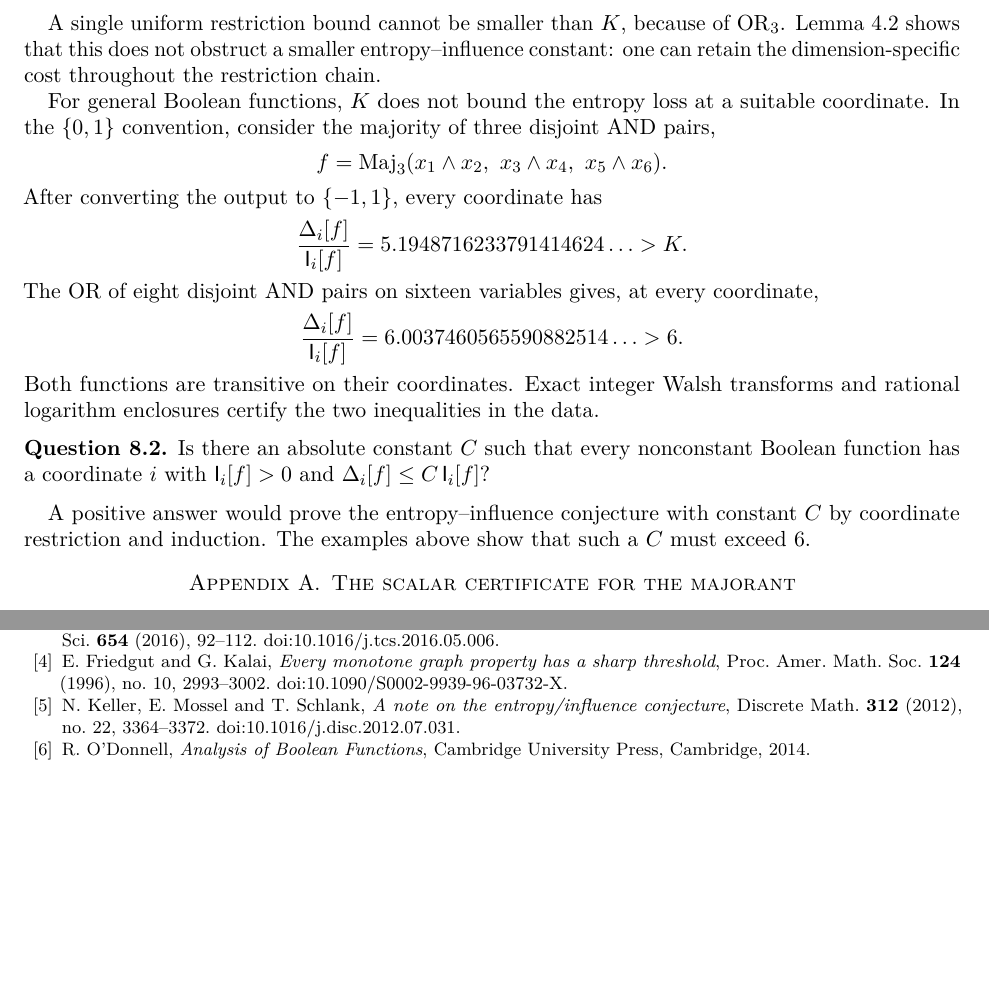
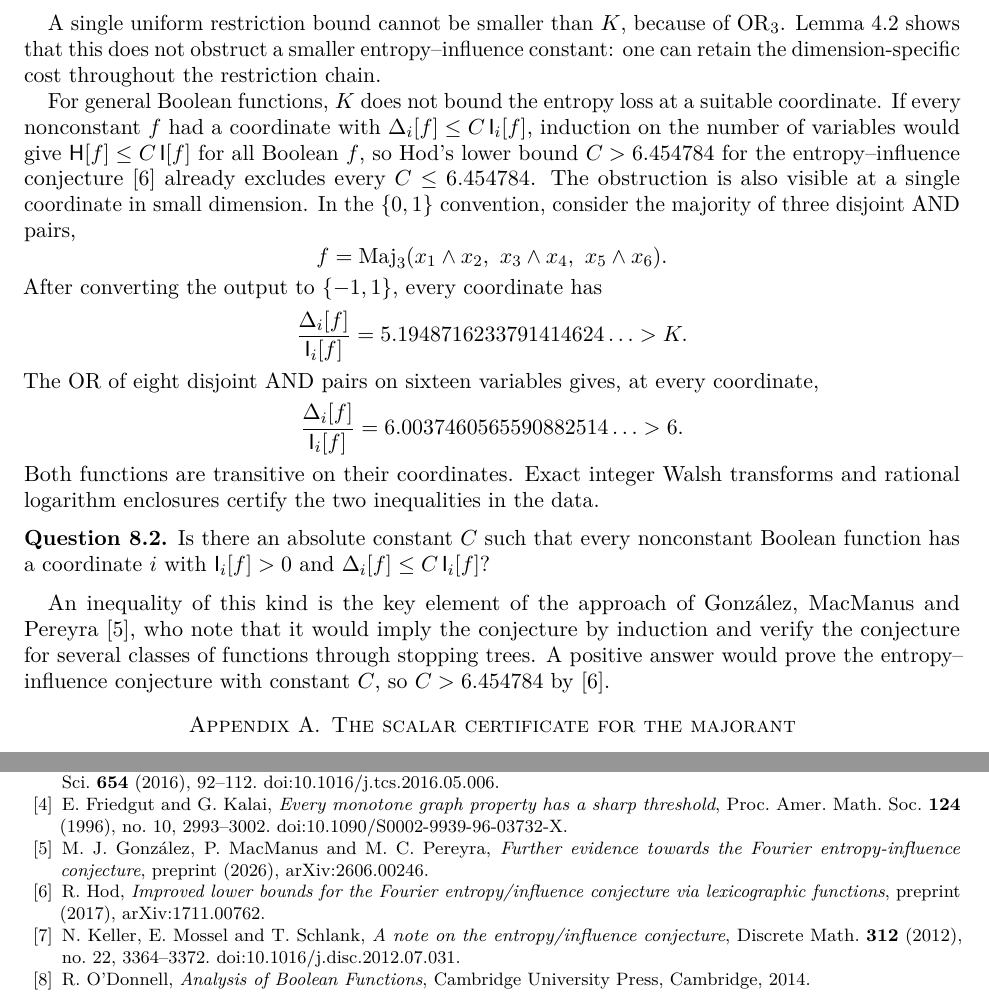
Before and after one commit to yspennstate/symmetric-fei-constant, a LaTeX paper (paper/main.tex): two parts of pages 15 and 17 of 17 before the commit and two parts of pages 15 and 17 of 18 after it, joined at a grey line, cut so that both start at the same text, the shorter picture padded with empty space. Compiled offline with pdfLaTeX.

Commit message:
Cite Hod and Gonzalez-MacManus-Pereyra
Co-Authored-By: Claude Opus 5.5 <noreply@anthropic.com>

```diff
--- a/paper/main.tex
+++ b/paper/main.tex
@@ -688,7 +688,7 @@ Is the optimal constant for symmetric functions equal to $4$?
 
 A single uniform restriction bound cannot be smaller than $K$, because of $\mathrm{OR}_3$. Lemma~\ref{lem:averaging} shows that this does not obstruct a smaller entropy--influence constant: one can retain the dimension-specific cost throughout the restriction chain.
 
-For general Boolean functions, $K$ does not bound the entropy loss at a suitable coordinate. In the $\{0,1\}$ convention, consider the majority of three disjoint AND pairs,
+For general Boolean functions, $K$ does not bound the entropy loss at a suitable coordinate. If every nonconstant $f$ had a coordinate with $\Delta_i[f]\le C\,\I_i[f]$, induction on the number of variables would give $\HH[f]\le C\,\I[f]$ for all Boolean $f$, so Hod's lower bound $C>6.454784$ for the entropy--influence conjecture~\cite{Hod17} already excludes every $C\le6.454784$. The obstruction is also visible at a single coordinate in small dimension. In the $\{0,1\}$ convention, consider the majority of three disjoint AND pairs,
 \[
  f=\operatorname{Maj}_3(x_1\wedge x_2,\ x_3\wedge x_4,\ x_5\wedge x_6).
 \]
@@ -706,7 +706,7 @@ Both functions are transitive on their coordinates. Exact integer Walsh transfor
 Is there an absolute constant $C$ such that every nonconstant Boolean function has a coordinate $i$ with $\I_i[f]>0$ and $\Delta_i[f]\le C\,\I_i[f]$?
 \end{question}
 
-A positive answer would prove the entropy--influence conjecture with constant $C$ by coordinate restriction and induction. The examples above show that such a $C$ must exceed $6$.
+An inequality of this kind is the key element of the approach of Gonz\'alez, MacManus and Pereyra~\cite{GMP26}, who note that it would imply the conjecture by induction and verify the conjecture for several classes of functions through stopping trees. A positive answer would prove the entropy--influence conjecture with constant $C$, so $C>6.454784$ by~\cite{Hod17}.
 
 \appendix
 \section{The scalar certificate for the majorant}\label{app:cert}
@@ -787,6 +787,16 @@ E.~Friedgut and G.~Kalai,
 Proc. Amer. Math. Soc. \textbf{124} (1996), no.~10, 2993--3002.
 \href{https://doi.org/10.1090/S0002-9939-96-03732-X}{doi:10.1090/S0002-9939-96-03732-X}.
 
+\bibitem{GMP26}
+M.~J.~Gonz\'alez, P.~MacManus and M.~C.~Pereyra,
+\emph{Further evidence towards the Fourier entropy-influence conjecture},
+preprint (2026), \href{https://arxiv.org/abs/2606.00246}{arXiv:2606.00246}.
+
+\bibitem{Hod17}
+R.~Hod,
+\emph{Improved lower bounds for the Fourier entropy/influence conjecture via lexicographic functions},
+preprint (2017), \href{https://arxiv.org/abs/1711.00762}{arXiv:1711.00762}.
+
 \bibitem{KMS12}
 N.~Keller, E.~Mossel and T.~Schlank,
 \emph{A note on the entropy/influence conjecture},
```
Also changed, not shown: paper/main.pdf, 1 other file.
